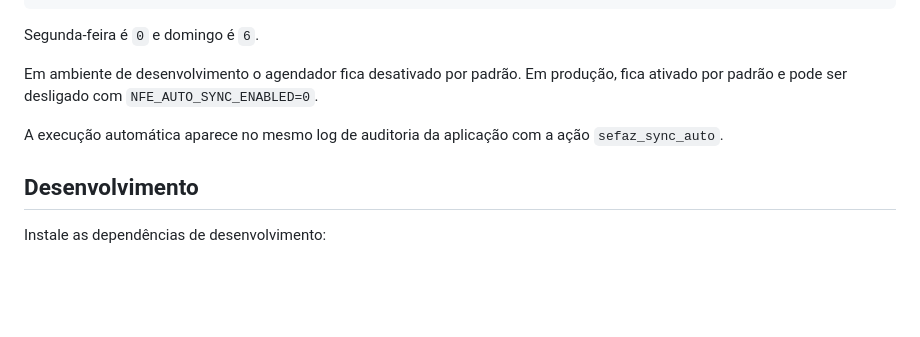
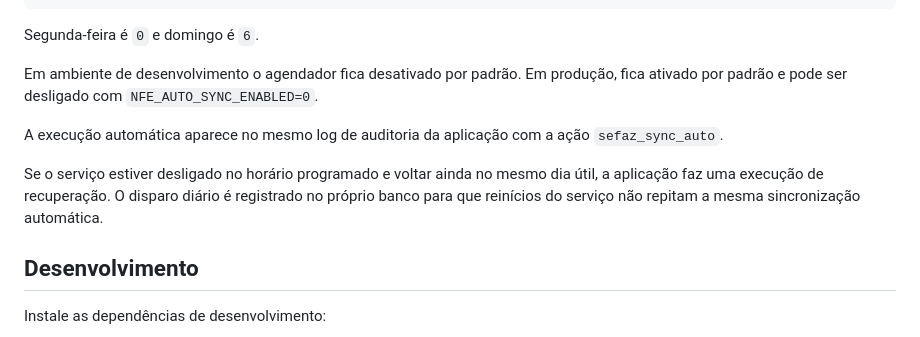
Before and after one commit to MagroNego/ConsultaManifestacao_DFE, a Markdown page: README.md, the part around the change. Rendered like a GitHub page; blank space fills up the shorter version.

Commit message:
docs: explicar recuperação do agendamento automático

```diff
--- a/README.md
+++ b/README.md
@@ -186,6 +186,8 @@ Em ambiente de desenvolvimento o agendador fica desativado por padrão. Em produ
 
 A execução automática aparece no mesmo log de auditoria da aplicação com a ação `sefaz_sync_auto`.
 
+Se o serviço estiver desligado no horário programado e voltar ainda no mesmo dia útil, a aplicação faz uma execução de recuperação. O disparo diário é registrado no próprio banco para que reinícios do serviço não repitam a mesma sincronização automática.
+
 ## Desenvolvimento
 
 Instale as dependências de desenvolvimento:
```
